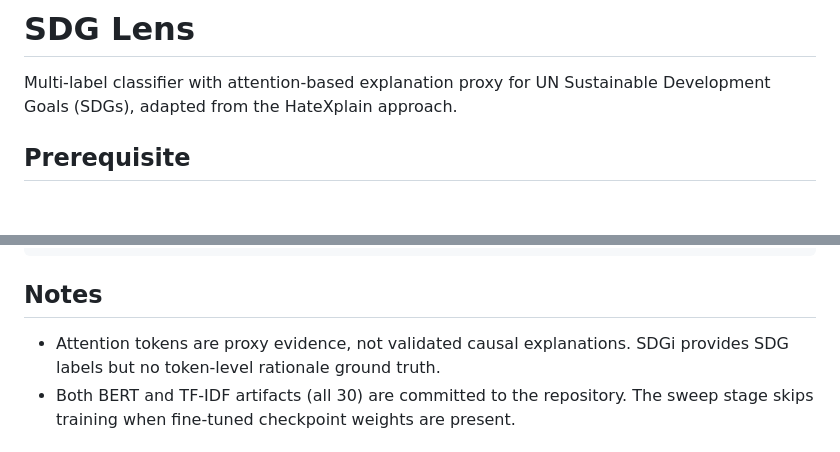
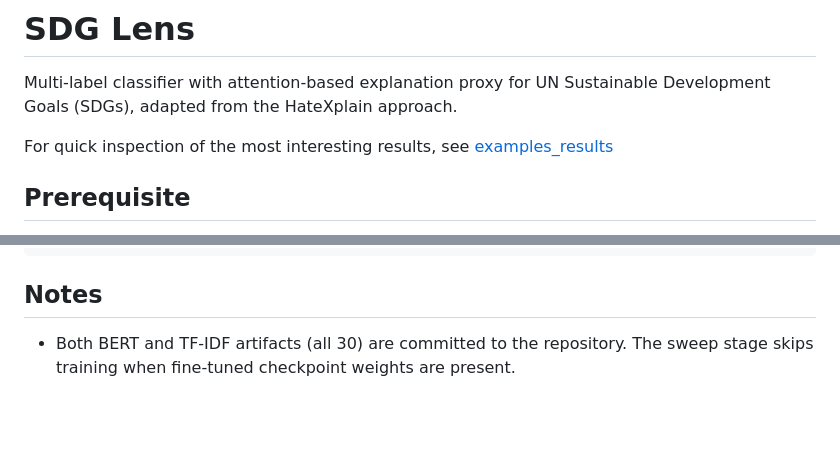
Before and after one commit to qmanhbeo/SDG-Lens, a Markdown page: README.md, 2 parts joined by grey strips. GitHub-like rendering; blank space fills up the shorter version.

```diff
--- a/README.md
+++ b/README.md
@@ -2,6 +2,8 @@
 
 Multi-label classifier with attention-based explanation proxy for UN Sustainable
 Development Goals (SDGs), adapted from the HateXplain approach.
+
+For quick inspection of the most interesting results, see [examples_results](./examples_results/)
 
 ## Prerequisite
 
@@ -153,8 +147,6 @@ manuscript/
 
 ## Notes
 
-- Attention tokens are proxy evidence, not validated causal explanations. SDGi
-  provides SDG labels but no token-level rationale ground truth.
 - Both BERT and TF-IDF artifacts (all 30) are committed to the repository.
   The sweep stage skips training when fine-tuned checkpoint weights are present.
 
```
Also changed, not shown: other parts of README.md (+8 -16 lines).
